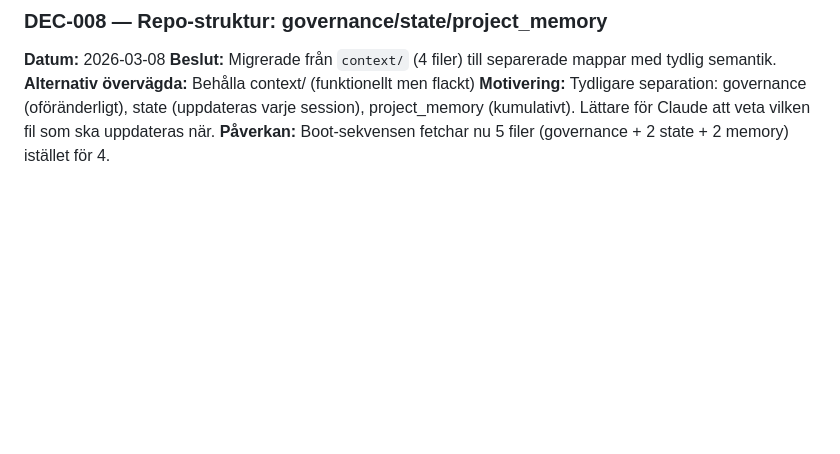
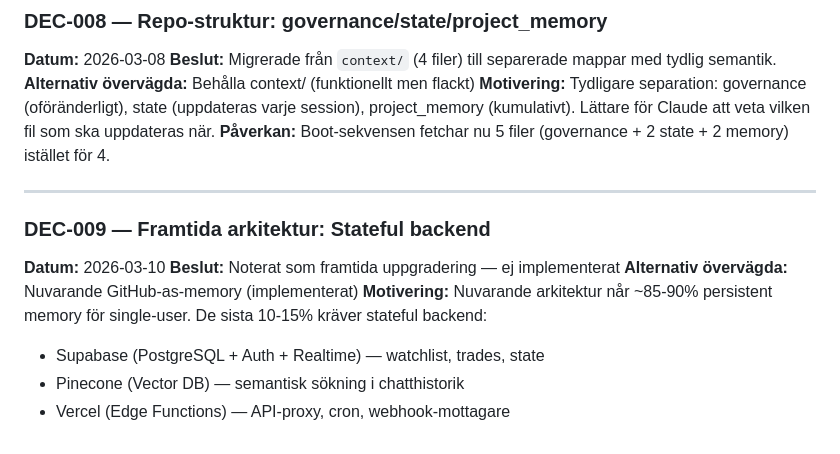
Before and after one commit to gustavkall/tradesys1337, a Markdown page: project_memory/decisions.md, the part around the change. Rendered like a GitHub page; blank space fills up the shorter version.

Commit message:
docs: DEC-009 stateful backend future architecture
Co-Authored-By: Claude Opus 4.6 <noreply@anthropic.com>

```diff
--- a/project_memory/decisions.md
+++ b/project_memory/decisions.md
@@ -84,3 +84,14 @@
 **Alternativ övervägda:** Behålla context/ (funktionellt men flackt)
 **Motivering:** Tydligare separation: governance (oföränderligt), state (uppdateras varje session), project_memory (kumulativt). Lättare för Claude att veta vilken fil som ska uppdateras när.
 **Påverkan:** Boot-sekvensen fetchar nu 5 filer (governance + 2 state + 2 memory) istället för 4.
+
+---
+
+### DEC-009 — Framtida arkitektur: Stateful backend
+**Datum:** 2026-03-10
+**Beslut:** Noterat som framtida uppgradering — ej implementerat
+**Alternativ övervägda:** Nuvarande GitHub-as-memory (implementerat)
+**Motivering:** Nuvarande arkitektur når ~85-90% persistent memory för single-user. De sista 10-15% kräver stateful backend:
+- Supabase (PostgreSQL + Auth + Realtime) — watchlist, trades, state
+- Pinecone (Vector DB) — semantisk sökning i chatthistorik
+- Vercel (Edge Functions) — API-proxy, cron, webhook-mottagare
```
